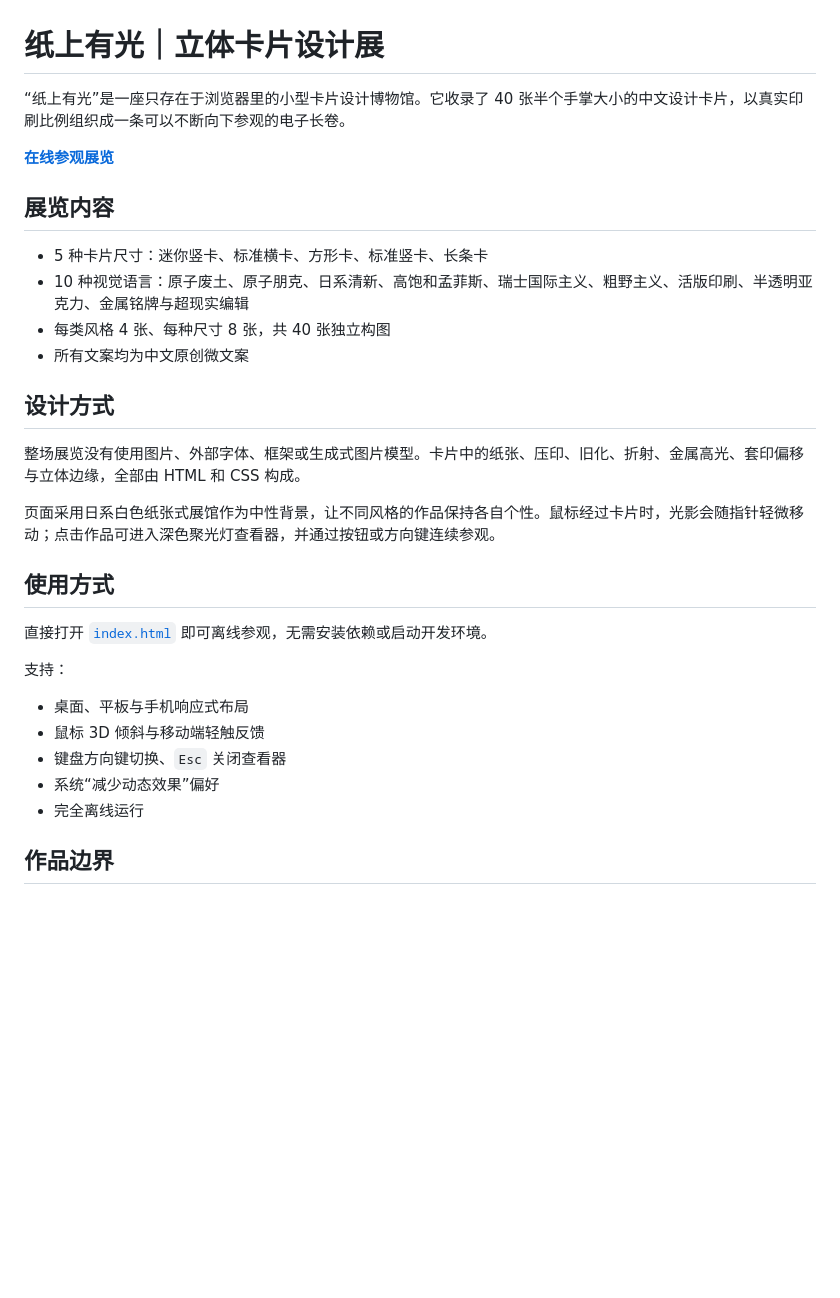
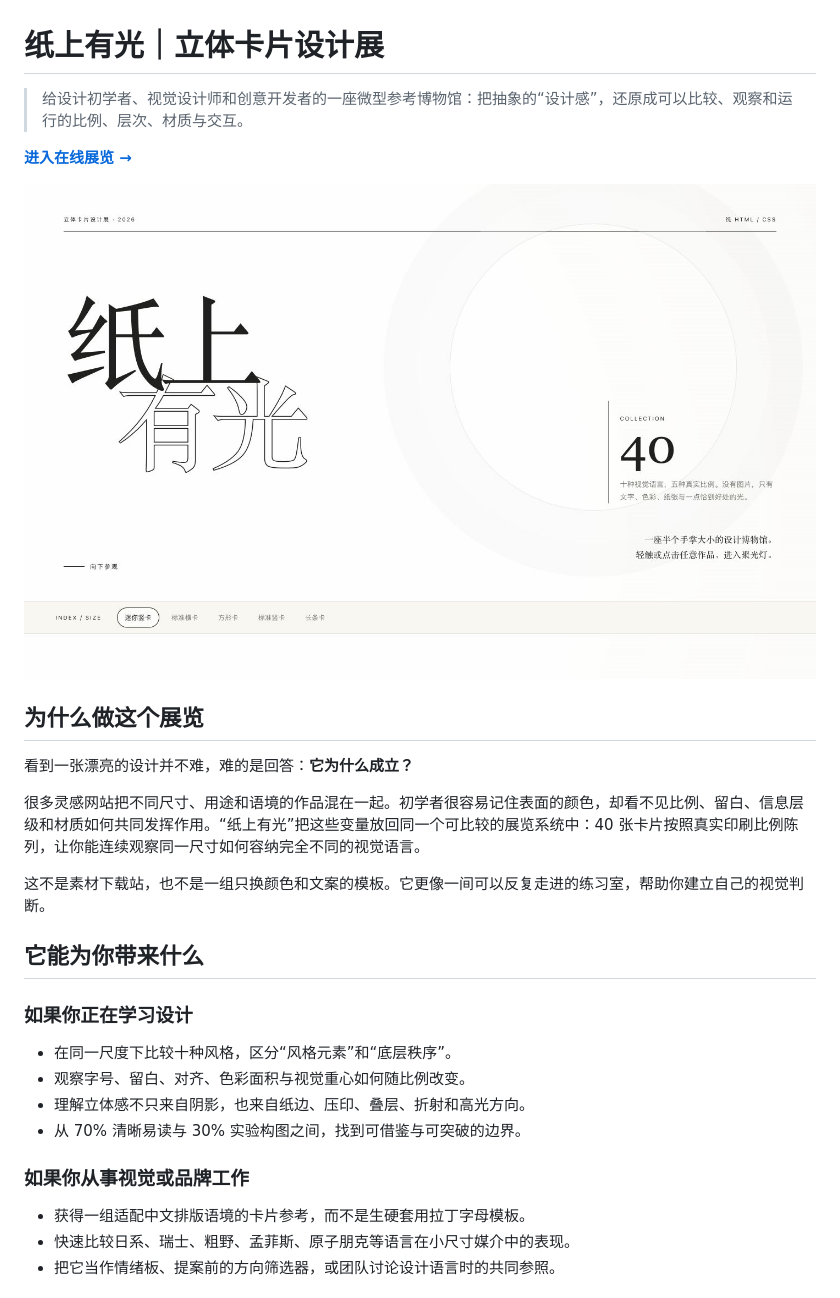
Before and after one commit to Kie70/paper-light-card-exhibition, a Markdown page: README.md, the part around the change printed below. Rendered like a GitHub page; pictures changed too: assets/hero.png (added); blank space fills up the shorter version.

Commit message:
Rewrite README around visitor value

```diff
--- a/README.md
+++ b/README.md
@@ -1,33 +1,31 @@
 # 纸上有光｜立体卡片设计展
 
-“纸上有光”是一座只存在于浏览器里的小型卡片设计博物馆。它收录了 40 张半个手掌大小的中文设计卡片，以真实印刷比例组织成一条可以不断向下参观的电子长卷。
+> 给设计初学者、视觉设计师和创意开发者的一座微型参考博物馆：把抽象的“设计感”，还原成可以比较、观察和运行的比例、层次、材质与交互。
 
-**[在线参观展览](https://kie70.github.io/paper-light-card-exhibition/)**
+**[进入在线展览 →](https://kie70.github.io/paper-light-card-exhibition/)**
 
-## 展览内容
+![纸上有光展览首页](./assets/hero.png)
 
-- 5 种卡片尺寸：迷你竖卡、标准横卡、方形卡、标准竖卡、长条卡
-- 10 种视觉语言：原子废土、原子朋克、日系清新、高饱和孟菲斯、瑞士国际主义、粗野主义、活版印刷、半透明亚克力、金属铭牌与超现实编辑
-- 每类风格 4 张、每种尺寸 8 张，共 40 张独立构图
-- 所有文案均为中文原创微文案
+## 为什么做这个展览
 
-## 设计方式
+看到一张漂亮的设计并不难，难的是回答：**它为什么成立？**
 
-整场展览没有使用图片、外部字体、框架或生成式图片模型。卡片中的纸张、压印、旧化、折射、金属高光、套印偏移与立体边缘，全部由 HTML 和 CSS 构成。
+很多灵感网站把不同尺寸、用途和语境的作品混在一起。初学者很容易记住表面的颜色，却看不见比例、留白、信息层级和材质如何共同发挥作用。“纸上有光”把这些变量放回同一个可比较的展览系统中：40 张卡片按照真实印刷比例陈列，让你能连续观察同一尺寸如何容纳完全不同的视觉语言。
 
-页面采用日系白色纸张式展馆作为中性背景，让不同风格的作品保持各自个性。鼠标经过卡片时，光影会随指针轻微移动；点击作品可进入深色聚光灯查看器，并通过按钮或方向键连续参观。
+这不是素材下载站，也不是一组只换颜色和文案的模板。它更像一间可以反复走进的练习室，帮助你建立自己的视觉判断。
 
-## 使用方式
+## 它能为你带来什么
 
-直接打开 [`index.html`](./index.html) 即可离线参观，无需安装依赖或启动开发环境。
+### 如果你正在学习设计
 
-支持：
+- 在同一尺度下比较十种风格，区分“风格元素”和“底层秩序”。
+- 观察字号、留白、对齐、色彩面积与视觉重心如何随比例改变。
+- 理解立体感不只来自阴影，也来自纸边、压印、叠层、折射和高光方向。
+- 从 70% 清晰易读与 30% 实验构图之间，找到可借鉴与可突破的边界。
 
-- 桌面、平板与手机响应式布局
-- 鼠标 3D 倾斜与移动端轻触反馈
-- 键盘方向键切换、`Esc` 关闭查看器
-- 系统“减少动态效果”偏好
-- 完全离线运行
+### 如果你从事视觉或品牌工作
 
-## 作品边界
+- 获得一组适配中文排版语境的卡片参考，而不是生硬套用拉丁字母模板。
+- 快速比较日系、瑞士、粗野、孟菲斯、原子朋克等语言在小尺寸媒介中的表现。
+- 把它当作情绪板、提案前的方向筛选器，或团队讨论设计语言时的共同参照。
 
```
Also changed, not shown: other parts of README.md (+54 -2 lines), assets/detail.png (added), assets/gallery.png (added).
